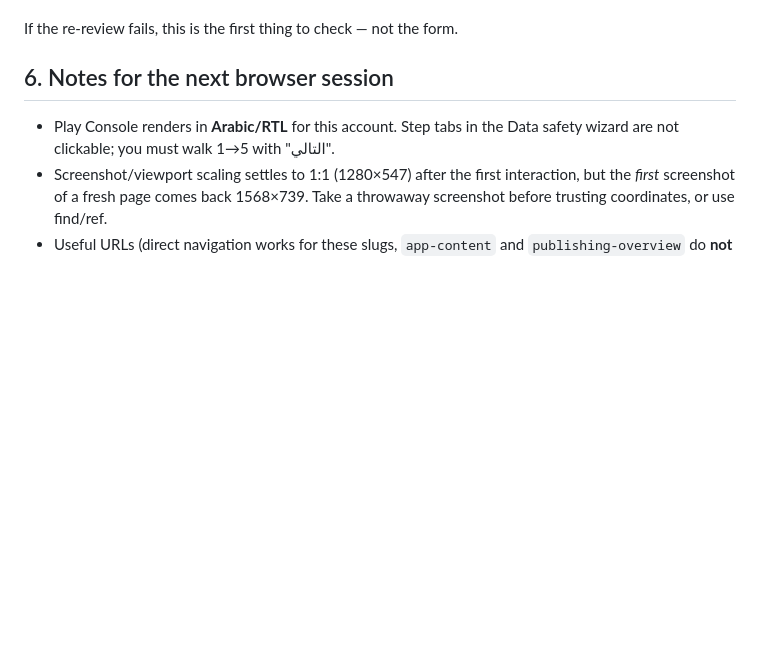
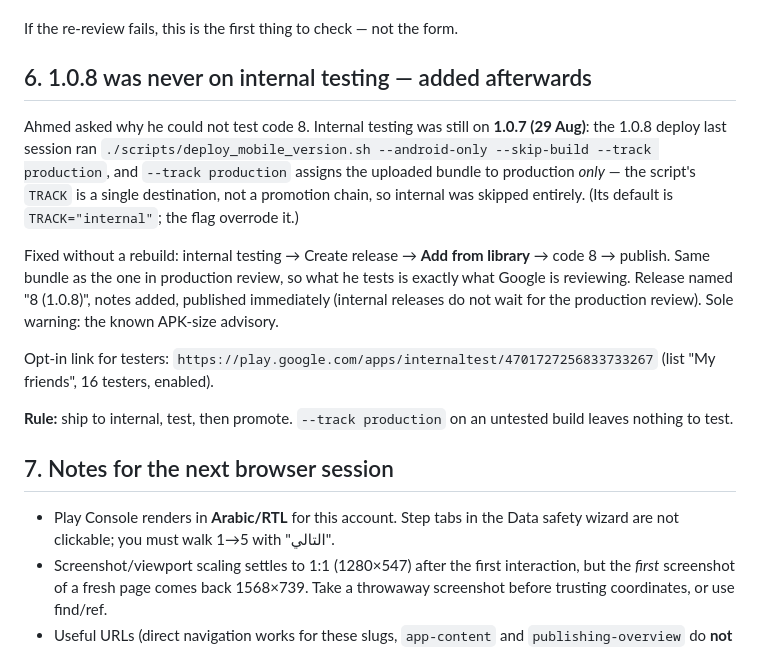
Before and after one commit to ahmedmagdymohamedy/coloro, a Markdown page: chat_history/2026-09-01-data-safety-rejection-session.md, the part around the change. Drawn GitHub-style; blank space fills up the shorter version.

```diff
--- a/chat_history/2026-09-01-data-safety-rejection-session.md
+++ b/chat_history/2026-09-01-data-safety-rejection-session.md
@@ -97,7 +97,29 @@ was deliberately not attempted.
 
 If the re-review fails, this is the first thing to check — not the form.
 
-## 6. Notes for the next browser session
+## 6. 1.0.8 was never on internal testing — added afterwards
+
+Ahmed asked why he could not test code 8. Internal testing was still on
+**1.0.7 (29 Aug)**: the 1.0.8 deploy last session ran
+`./scripts/deploy_mobile_version.sh --android-only --skip-build --track production`,
+and `--track production` assigns the uploaded bundle to production *only* —
+the script's `TRACK` is a single destination, not a promotion chain, so
+internal was skipped entirely. (Its default is `TRACK="internal"`; the flag
+overrode it.)
+
+Fixed without a rebuild: internal testing → Create release → **Add from
+library** → code 8 → publish. Same bundle as the one in production review, so
+what he tests is exactly what Google is reviewing. Release named "8 (1.0.8)",
+notes added, published immediately (internal releases do not wait for the
+production review). Sole warning: the known APK-size advisory.
+
+Opt-in link for testers: `https://play.google.com/apps/internaltest/4701727256833733267`
+(list "My friends", 16 testers, enabled).
+
+**Rule:** ship to internal, test, then promote. `--track production` on an
+untested build leaves nothing to test.
+
+## 7. Notes for the next browser session
 
 - Play Console renders in **Arabic/RTL** for this account. Step tabs in the
   Data safety wizard are not clickable; you must walk 1→5 with "التالي".
```
Also changed, not shown: HANDOFF.md (+22 -0 lines).
